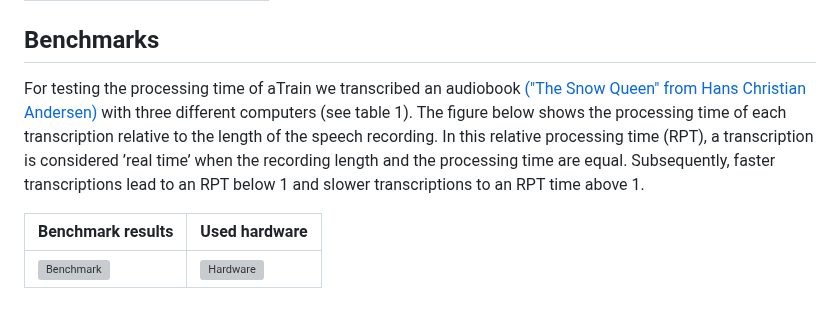
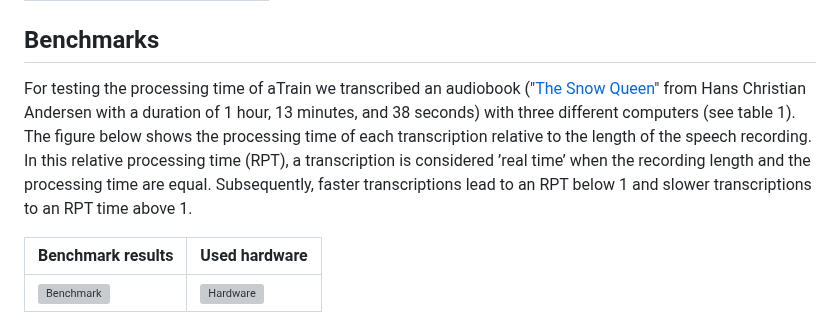
Before and after one commit to JuergenFleiss/aTrain, a Markdown page: README.md, the part around one of its changes. GitHub-like rendering; grey boxes are pictures that could not be loaded.

```diff
--- a/README.md
+++ b/README.md
@@ -42,7 +42,7 @@ aTrain can either run on the CPU or an NVIDIA GPU (CUDA toolkit installation req
 | ![Screenshot1](screenshot_1.webp) | ![Screenshot2](screenshot_2.webp) |
 
 ## Benchmarks
-For testing the processing time of aTrain we transcribed an audiobook [("The Snow Queen" from Hans Christian Andersen)](https://ia802608.us.archive.org/33/items/andersens_fairytales_librivox/fairytales_06_andersen.mp3) with three different computers (see table 1). The figure below shows the processing time of each transcription relative to the length of the speech recording. In this relative processing time (RPT), a transcription is considered ’real time’ when the recording length and the processing time are equal. Subsequently, faster transcriptions lead to an RPT below 1 and slower transcriptions to an RPT time above 1.
+For testing the processing time of aTrain we transcribed an audiobook ("[The Snow Queen](https://ia802608.us.archive.org/33/items/andersens_fairytales_librivox/fairytales_06_andersen.mp3)" from Hans Christian Andersen with a duration of 1 hour, 13 minutes, and 38 seconds) with three different computers (see table 1). The figure below shows the processing time of each transcription relative to the length of the speech recording. In this relative processing time (RPT), a transcription is considered ’real time’ when the recording length and the processing time are equal. Subsequently, faster transcriptions lead to an RPT below 1 and slower transcriptions to an RPT time above 1.
 
 | Benchmark results | Used hardware |
 | --- | --- |
```
Also changed, not shown: other parts of README.md (+2 -2 lines).
